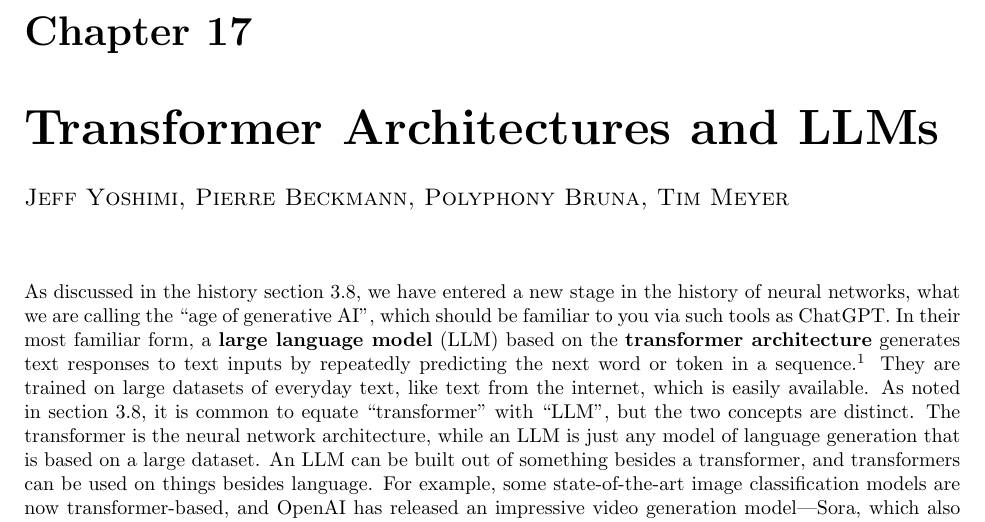
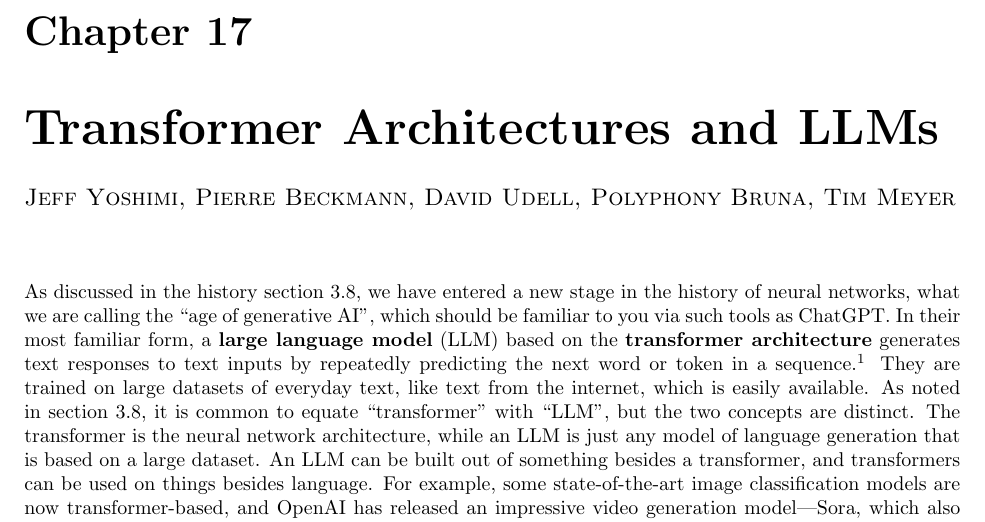
Before and after one commit to simbrain/NeuralNetworksCogSciBook, a LaTeX thesis (NeuralNetworksCogsci.tex, which reads Transformers.tex): part of page 175 of 259, cut so that both start at the same text. Compiled offline with pdfLaTeX.

Commit message:
Adding David Udell to author list in transformers.

```diff
--- a/Transformers.tex
+++ b/Transformers.tex
@@ -1,5 +1,5 @@
 \chapter{Transformer Architectures and LLMs}\label{ch_transformers}
-\chapterauthor{Jeff Yoshimi, Pierre Beckmann, Polyphony Bruna, Tim Meyer}{.4, .3, .15, .15}
+\chapterauthor{Jeff Yoshimi, Pierre Beckmann, David Udell, Polyphony Bruna, Tim Meyer}{.3, .25, .25, .1, .1}
 
 % Other general sources Helpful annotated python implementation:
 % https://nlp.seas.harvard.edu/2018/04/03/attention.html Excellent walkthrough:
```
Also changed, not shown: Transformers.tex (2 more changed lines).
